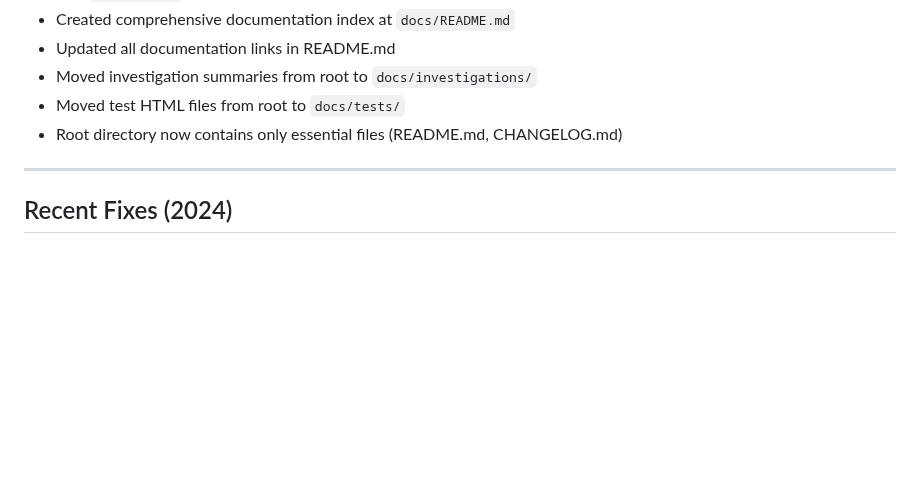
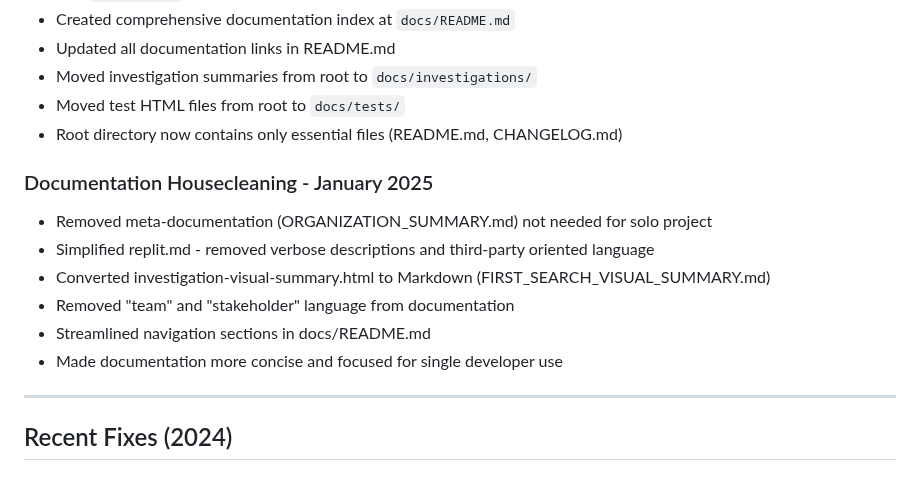
Before and after one commit to zulfi-git/Beepi-WP, a Markdown page: CHANGELOG.md, the part around the change. GitHub-like rendering; blank space fills up the shorter version.

```diff
--- a/CHANGELOG.md
+++ b/CHANGELOG.md
@@ -54,6 +54,14 @@ All notable changes, bug fixes, and improvements to the Beepi Vehicle Lookup plu
 - Moved investigation summaries from root to `docs/investigations/`
 - Moved test HTML files from root to `docs/tests/`
 - Root directory now contains only essential files (README.md, CHANGELOG.md)
+
+### Documentation Housecleaning - January 2025
+- Removed meta-documentation (ORGANIZATION_SUMMARY.md) not needed for solo project
+- Simplified replit.md - removed verbose descriptions and third-party oriented language
+- Converted investigation-visual-summary.html to Markdown (FIRST_SEARCH_VISUAL_SUMMARY.md)
+- Removed "team" and "stakeholder" language from documentation
+- Streamlined navigation sections in docs/README.md
+- Made documentation more concise and focused for single developer use
 
 ---
 
```
Also changed, not shown: README.md (+0 -31 lines).
